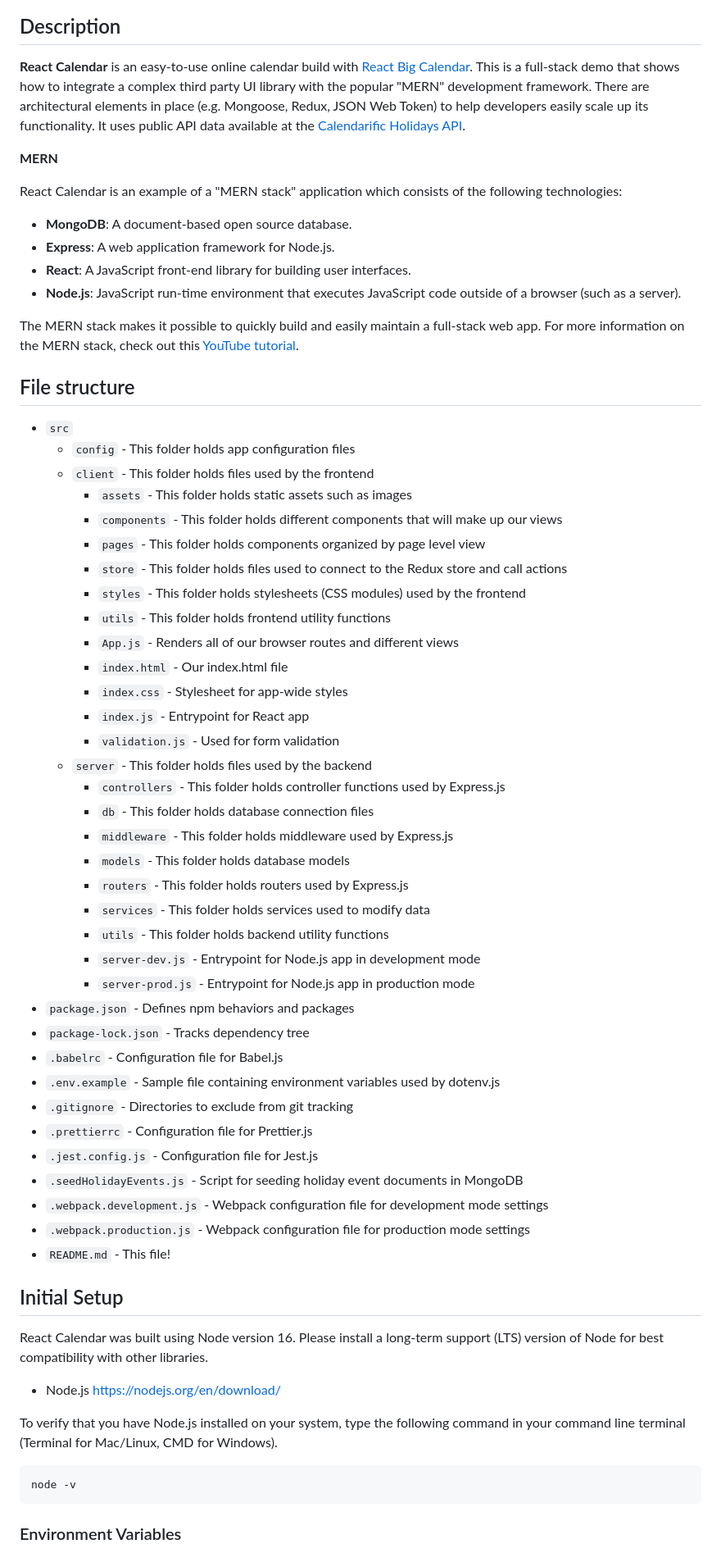
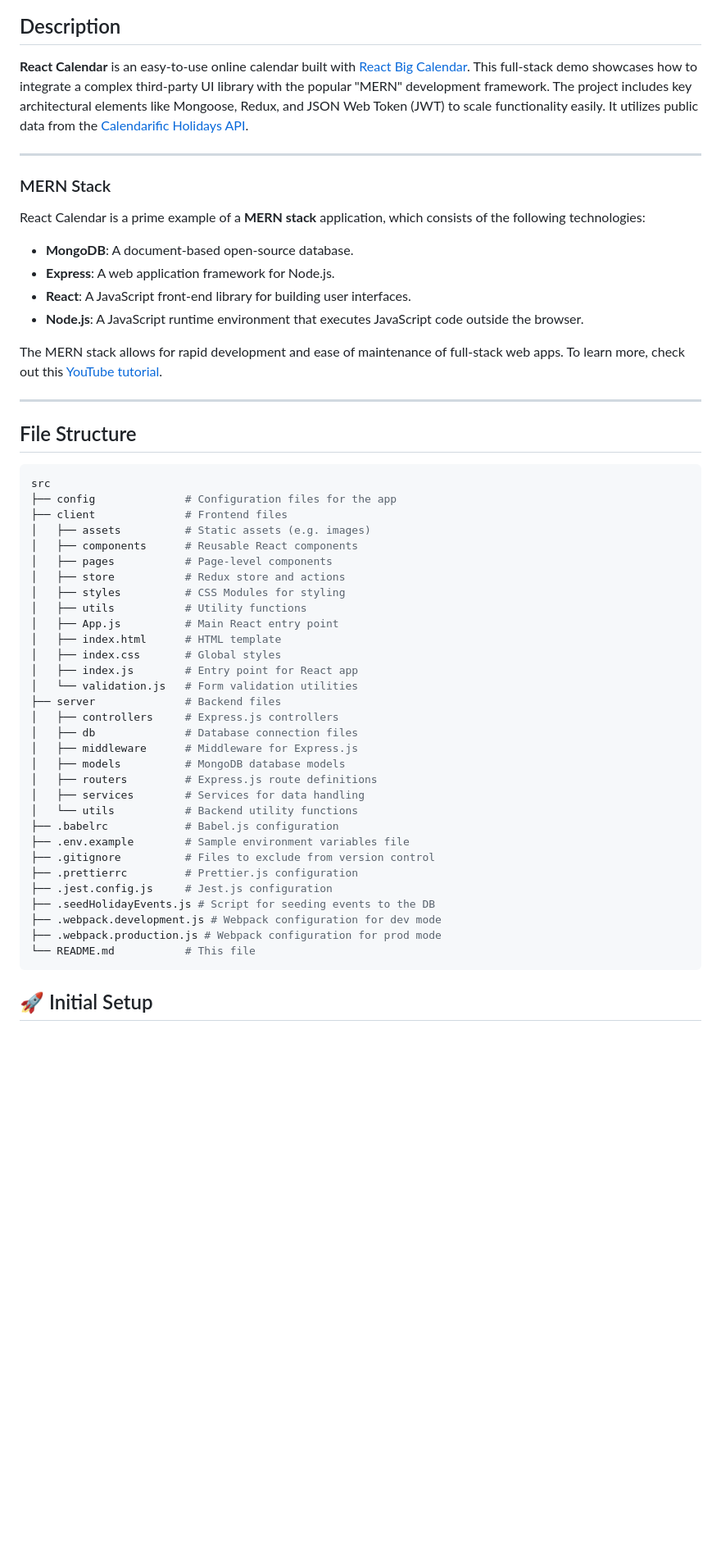
Before and after one commit to Talented-Dev934/react-calendar-master, a Markdown page: README.md, the part around one of its changes. Shown at 82% size. Drawn GitHub-style; blank space fills up the shorter version.

````diff
--- a/README.md
+++ b/README.md
@@ -6,68 +6,58 @@
 
 ## Description
 
-**React Calendar** is an easy-to-use online calendar build with [React Big Calendar](https://jquense.github.io/react-big-calendar/examples/index.html?path=/story/about-big-calendar--page). This is a full-stack demo that shows how to integrate a complex third party UI library with the popular "MERN" development framework. There are architectural elements in place (e.g. Mongoose, Redux, JSON Web Token) to help developers easily scale up its functionality. It uses public API data available at the [Calendarific Holidays API](https://calendarific.com/api-documentation).
+**React Calendar** is an easy-to-use online calendar built with [React Big Calendar](https://jquense.github.io/react-big-calendar/examples/index.html?path=/story/about-big-calendar--page). This full-stack demo showcases how to integrate a complex third-party UI library with the popular "MERN" development framework. The project includes key architectural elements like Mongoose, Redux, and JSON Web Token (JWT) to scale functionality easily. It utilizes public data from the [Calendarific Holidays API](https://calendarific.com/api-documentation).
 
-**MERN**
+---
 
-React Calendar is an example of a "MERN stack" application which consists of the following technologies:
+### MERN Stack
 
--   **MongoDB**: A document-based open source database.
--   **Express**: A web application framework for Node.js.
--   **React**: A JavaScript front-end library for building user interfaces.
--   **Node.js**: JavaScript run-time environment that executes JavaScript code outside of a browser (such as a server).
+React Calendar is a prime example of a **MERN stack** application, which consists of the following technologies:
 
-The MERN stack makes it possible to quickly build and easily maintain a full-stack web app. For more information on the MERN stack, check out this [YouTube tutorial](https://www.youtube.com/watch?v=7CqJlxBYj-M).
+- **MongoDB**: A document-based open-source database.
+- **Express**: A web application framework for Node.js.
+- **React**: A JavaScript front-end library for building user interfaces.
+- **Node.js**: A JavaScript runtime environment that executes JavaScript code outside the browser.
 
-## File structure
+The MERN stack allows for rapid development and ease of maintenance of full-stack web apps. To learn more, check out this [YouTube tutorial](https://www.youtube.com/watch?v=7CqJlxBYj-M).
 
--   `src`
-    -   `config` - This folder holds app configuration files
-    -   `client` - This folder holds files used by the frontend
-        -   `assets` - This folder holds static assets such as images
-        -   `components` - This folder holds different components that will make up our views
-        -   `pages` - This folder holds components organized by page level view
-        -   `store` - This folder holds files used to connect to the Redux store and call actions
-        -   `styles` - This folder holds stylesheets (CSS modules) used by the frontend
-        -   `utils` - This folder holds frontend utility functions
-        -   `App.js` - Renders all of our browser routes and different views
-        -   `index.html` - Our index.html file
-        -   `index.css` - Stylesheet for app-wide styles
-        -   `index.js` - Entrypoint for React app
-        -   `validation.js` - Used for form validation
-    -   `server` - This folder holds files used by the backend
-        -   `controllers` - This folder holds controller functions used by Express.js
-        -   `db` - This folder holds database connection files
-        -   `middleware` - This folder holds middleware used by Express.js
-        -   `models` - This folder holds database models
-        -   `routers` - This folder holds routers used by Express.js
-        -   `services` - This folder holds services used to modify data
-        -   `utils` - This folder holds backend utility functions
-        -   `server-dev.js` - Entrypoint for Node.js app in development mode
-        -   `server-prod.js` - Entrypoint for Node.js app in production mode
--   `package.json` - Defines npm behaviors and packages
--   `package-lock.json` - Tracks dependency tree
--   `.babelrc` - Configuration file for Babel.js
--   `.env.example` - Sample file containing environment variables used by dotenv.js
--   `.gitignore` - Directories to exclude from git tracking
--   `.prettierrc` - Configuration file for Prettier.js
--   `.jest.config.js` - Configuration file for Jest.js
--   `.seedHolidayEvents.js` - Script for seeding holiday event documents in MongoDB
--   `.webpack.development.js` - Webpack configuration file for development mode settings
--   `.webpack.production.js` - Webpack configuration file for production mode settings
--   `README.md` - This file!
+---
 
-## Initial Setup
+## File Structure
 
-React Calendar was built using Node version 16. Please install a long-term support (LTS) version of Node for best compatibility with other libraries.
-
--   Node.js <https://nodejs.org/en/download/>
-
-To verify that you have Node.js installed on your system, type the following command in your command line terminal (Terminal for Mac/Linux, CMD for Windows).
-
-```console
-node -v
+```bash
+src
+├── config              # Configuration files for the app
+├── client              # Frontend files
+│   ├── assets          # Static assets (e.g. images)
+│   ├── components      # Reusable React components
+│   ├── pages           # Page-level components
+│   ├── store           # Redux store and actions
+│   ├── styles          # CSS Modules for styling
+│   ├── utils           # Utility functions
+│   ├── App.js          # Main React entry point
+│   ├── index.html      # HTML template
+│   ├── index.css       # Global styles
+│   ├── index.js        # Entry point for React app
+│   └── validation.js   # Form validation utilities
+├── server              # Backend files
+│   ├── controllers     # Express.js controllers
+│   ├── db              # Database connection files
+│   ├── middleware      # Middleware for Express.js
+│   ├── models          # MongoDB database models
+│   ├── routers         # Express.js route definitions
+│   ├── services        # Services for data handling
+│   └── utils           # Backend utility functions
+├── .babelrc            # Babel.js configuration
+├── .env.example        # Sample environment variables file
+├── .gitignore          # Files to exclude from version control
+├── .prettierrc         # Prettier.js configuration
+├── .jest.config.js     # Jest.js configuration
+├── .seedHolidayEvents.js # Script for seeding events to the DB
+├── .webpack.development.js # Webpack configuration for dev mode
+├── .webpack.production.js # Webpack configuration for prod mode
+└── README.md           # This file
 ```
 
-### Environment Variables
+## 🚀 Initial Setup
 
````
Also changed, not shown: other parts of README.md (+93 -88 lines).
